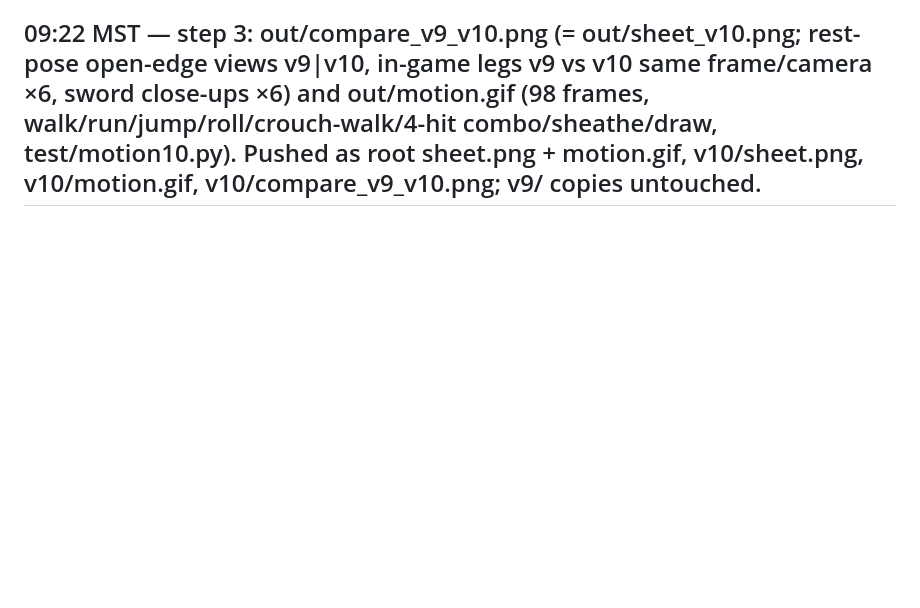
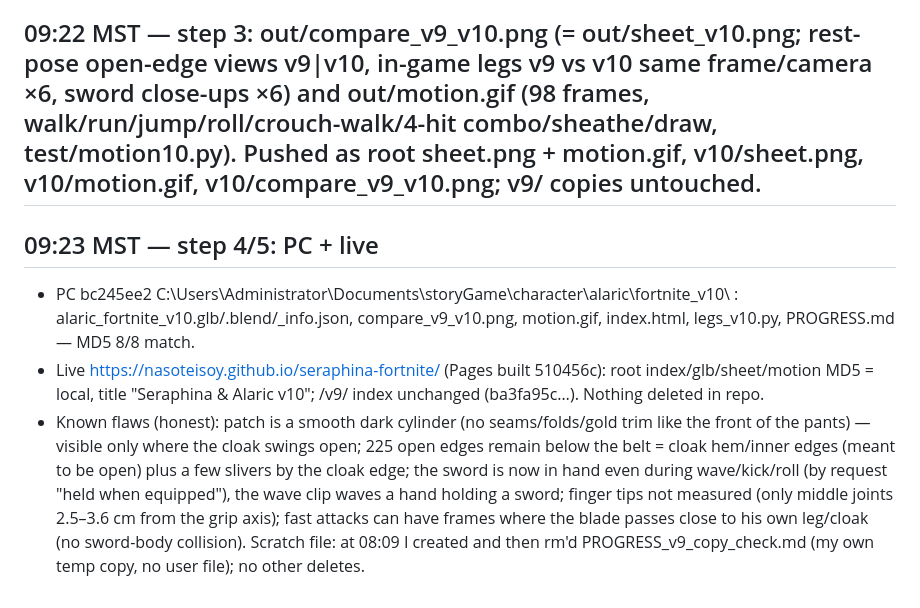
Before and after one commit to nasoteisoy/seraphina-fortnite, a Markdown page: v10/PROGRESS.md, the part around the change. GitHub-like rendering; blank space fills up the shorter version.

Commit message:
v10: PROGRESS (PC copy, live verification, flaws)

```diff
--- a/v10/PROGRESS.md
+++ b/v10/PROGRESS.md
@@ -20,3 +20,7 @@ Rules: v9 face approved (do not change face), never delete, no Meshy, no BotCamp
 - Sword in hand (h=1, grip centre locked to the hand frame, 0 cm / 0° offset by construction, finger pose 'grip') in idle, walk, run, jump(+land), roll, crouch, crouch-walk, all 4 combo steps, kick, wave. Middle finger joints sit 2.5–3.6 cm from the grip axis (grip half-thickness ~1.5 cm + finger thickness), along-grip −3.7..+3.8 cm (grip is ±9.5 cm) → hand fully on the navy grip, guard above, pommel below. Switch to fists: 1 sheathe, back to sword: 1 draw. No page errors.
 - Legs in game: thigh backs solid in all 8 angles × idle/walk/run/attack/jump; no black slabs between the legs.
 ## 09:22 MST — step 3: out/compare_v9_v10.png (= out/sheet_v10.png; rest-pose open-edge views v9|v10, in-game legs v9 vs v10 same frame/camera ×6, sword close-ups ×6) and out/motion.gif (98 frames, walk/run/jump/roll/crouch-walk/4-hit combo/sheathe/draw, test/motion10.py). Pushed as root sheet.png + motion.gif, v10/sheet.png, v10/motion.gif, v10/compare_v9_v10.png; v9/ copies untouched.
+## 09:23 MST — step 4/5: PC + live
+- PC bc245ee2 C:\Users\Administrator\Documents\storyGame\character\alaric\fortnite_v10\ : alaric_fortnite_v10.glb/.blend/_info.json, compare_v9_v10.png, motion.gif, index.html, legs_v10.py, PROGRESS.md — MD5 8/8 match.
+- Live https://nasoteisoy.github.io/seraphina-fortnite/ (Pages built 510456c): root index/glb/sheet/motion MD5 = local, title "Seraphina & Alaric v10"; /v9/ index unchanged (ba3fa95c…). Nothing deleted in repo.
+- Known flaws (honest): patch is a smooth dark cylinder (no seams/folds/gold trim like the front of the pants) — visible only where the cloak swings open; 225 open edges remain below the belt = cloak hem/inner edges (meant to be open) plus a few slivers by the cloak edge; the sword is now in hand even during wave/kick/roll (by request "held when equipped"), the wave clip waves a hand holding a sword; finger tips not measured (only middle joints 2.5–3.6 cm from the grip axis); fast attacks can have frames where the blade passes close to his own leg/cloak (no sword-body collision). Scratch file: at 08:09 I created and then rm'd PROGRESS_v9_copy_check.md (my own temp copy, no user file); no other deletes.
```
